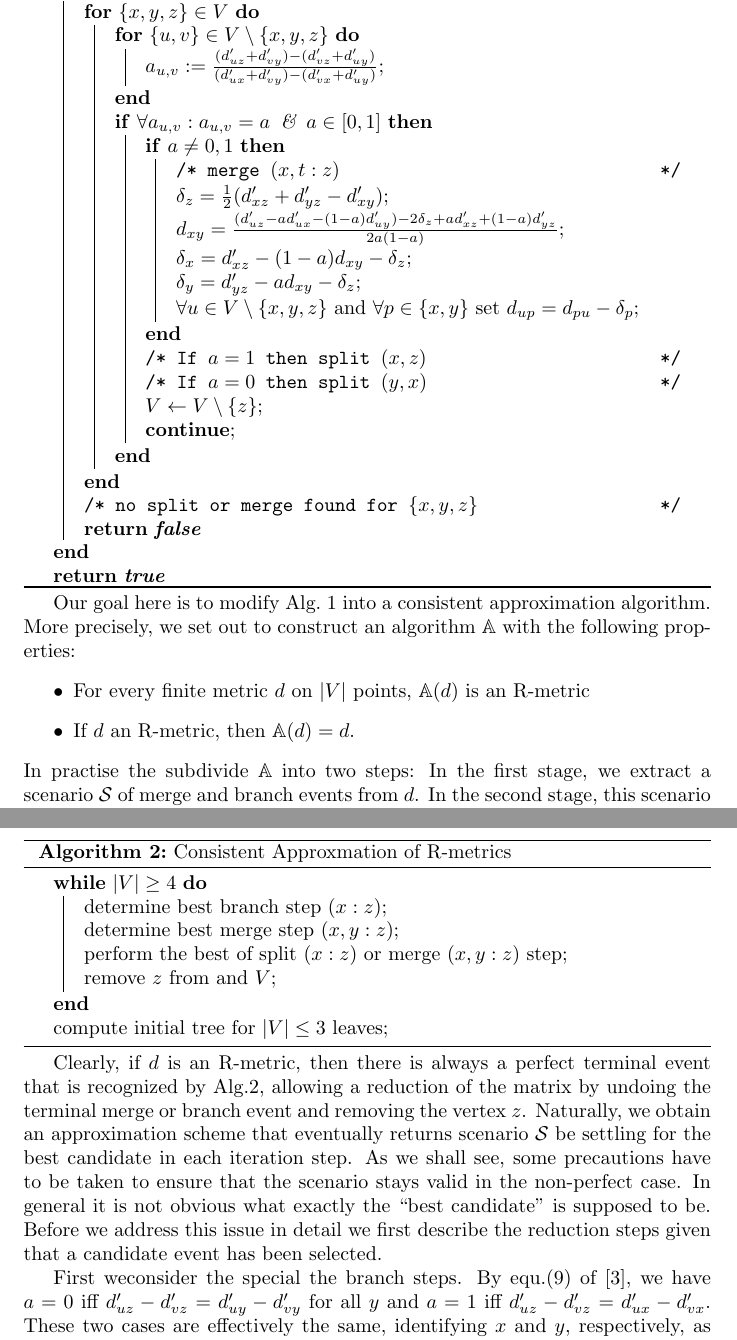
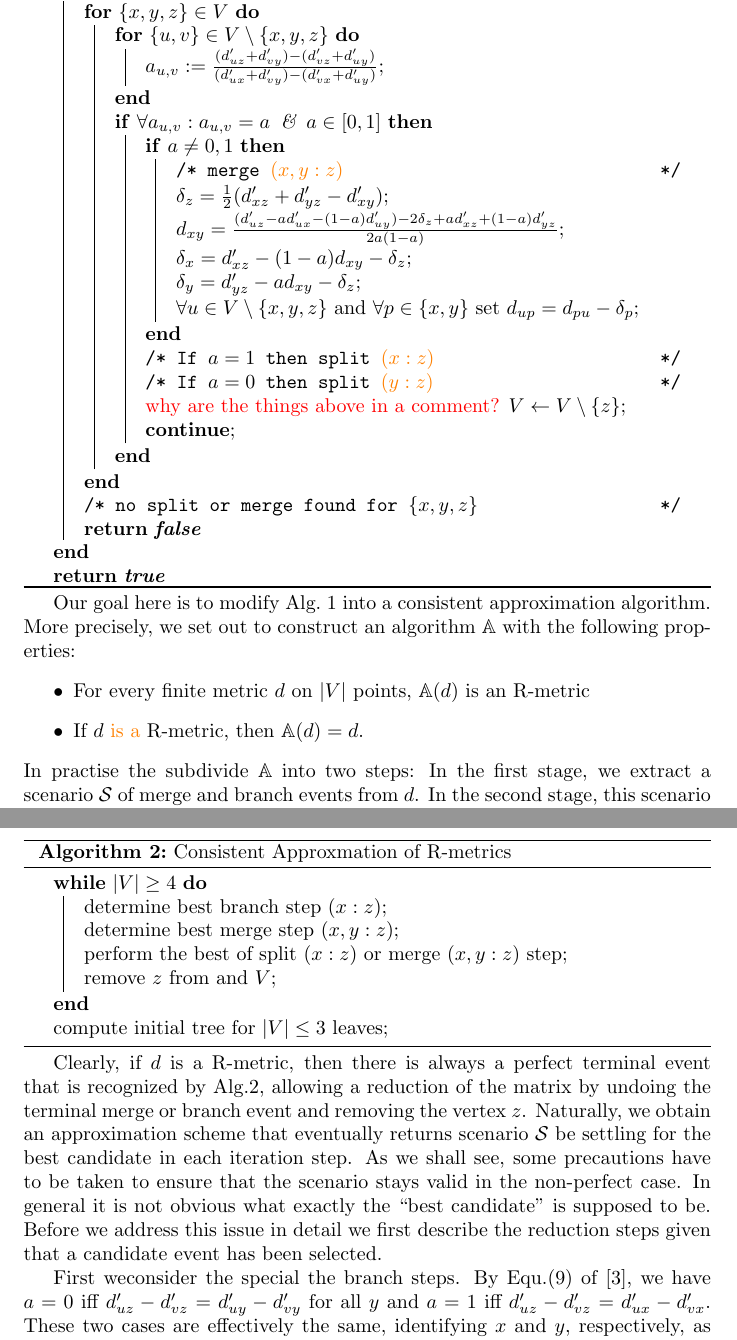
Before and after one commit to Nunca131/hybridStructures, a LaTeX paper (hybrid.tex): two parts of pages 4 and 5 of 9, joined at a grey line, cut so that both start at the same text. Compiled offline with pdfLaTeX.

Commit message:
minor corrections

```diff
--- a/hybrid.tex
+++ b/hybrid.tex
@@ -172,7 +172,7 @@ $\delta_u=0$ for all $u$ not involved in an event.
     }
     \If{$\forall a_{u,v}: a_{u,v}=a$ \,\&\, $a\in [0,1]$}{
       \If{$a \neq 0,1$}{
-        \tcc{merge $(x,t:z)$}
+        \tcc{merge \NR{$(x,y:z)$}}
         $\delta_z = \frac{1}{2}(d'_{xz}+d'_{yz}-d'_{xy})$\;
         $d_{xy} = \frac{(d'_{uz}-a d'_{ux}-(1-a) d'_{uy})-
           2 \delta_z + a d'_{xz}+(1-a) d'_{yz}}{2a(1-a)}$\;
@@ -181,8 +181,9 @@ $\delta_u=0$ for all $u$ not involved in an event.
         $\forall u\in V\setminus\{x,y,z\}$ and $\forall p\in\{x,y\}$ set
         $d_{up} = d_{pu} -\delta_p$\;
       }
-      \tcc{If $a=1$ then split $(x,z)$}
-      \tcc{If $a=0$ then split $(y,x)$}
+      \tcc{If $a=1$ then split \NR{$(x:z)$}}
+      \tcc{If $a=0$ then split \NR{$(y:z)$}}
+      \TODO{why are the things above in a comment?}
       $V\leftarrow V\setminus\{z\}$\;
       \textbf{continue}\;
     }
@@ -199,7 +200,7 @@ algorithm $\mathbb{A}$ with the following properties:
 \begin{itemize}
   \item For every finite metric $d$ on $|V|$ points, $\mathbb{A}(d)$
     is an R-metric
-  \item If $d$ an R-metric, then $\mathbb{A}(d)=d$.
+  \item If $d$ \NR{is a} R-metric, then $\mathbb{A}(d)=d$.
 \end{itemize}
 In practise the subdivide $\mathbb{A}$ into two steps: In the first stage,
 we extract a scenario $\mathcal{S}$ of merge and branch events from $d$. In
@@ -230,7 +231,7 @@ Alg.\ref{alg:toplevel}.
  compute initial tree for $|V|\le 3$ leaves\;
 \end{algorithm}
 
-Clearly, if $d$ is an R-metric, then there is always a perfect terminal
+Clearly, if $d$ is a R-metric, then there is always a perfect terminal
 event that is recognized by Alg.\ref{alg:toplevel}, allowing a reduction of
 the matrix by undoing the terminal merge or branch event and removing the
 vertex $z$. Naturally, we obtain an approximation scheme that eventually
@@ -241,7 +242,7 @@ it is not obvious what exactly the ``best candidate'' is supposed to
 be. Before we address this issue in detail we first describe the reduction
 steps given that a candidate event has been selected.
 
-First weconsider the special the branch steps. By equ.(9) of
+First weconsider the special the branch steps. By Equ.(9) of
 \cite{Prohaska:17a}, we have $a=0$ iff $d'_{uz}-d'_{vz} =
 d'_{uy}-d'_{vy}$ for all $y$ and $a=1$ iff $d'_{uz}-d'_{vz} =
 d'_{ux}-d'_{vx}$. These two cases are effectively the same, identifying $x$
```
